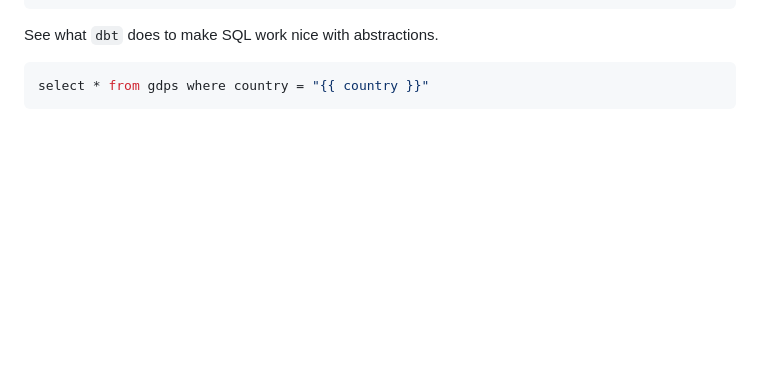
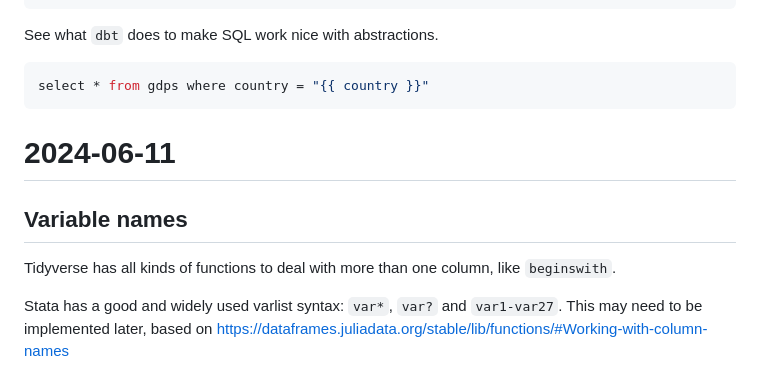
Before and after one commit to codedthinking/Kezdi.jl, a Markdown page: goals.md, the part around the change. Rendered like a GitHub page; blank space fills up the shorter version.

````diff
--- a/goals.md
+++ b/goals.md
@@ -219,3 +219,9 @@ See what `dbt` does to make SQL work nice with abstractions.
 ```sql
 select * from gdps where country = "{{ country }}"
 ```
+
+# 2024-06-11
+## Variable names
+Tidyverse has all kinds of functions to deal with more than one column, like `beginswith`.
+
+Stata has a good and widely used varlist syntax: `var*`, `var?` and `var1-var27`. This may need to be implemented later, based on https://dataframes.juliadata.org/stable/lib/functions/#Working-with-column-names
````
